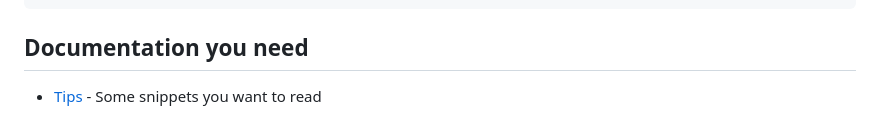
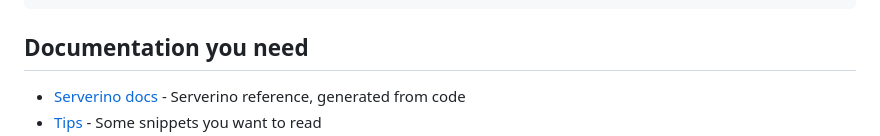
Before and after one commit to trikko/serverino, a Markdown page: README.md, the part around the change printed below. Drawn GitHub-style.

````diff
--- a/README.md
+++ b/README.md
@@ -24,4 +24,5 @@ void hello(const Request req, Output output) { output ~= req.dump(); }
 ```
 
 ## Documentation you need
+* [Serverino docs](https://trikko.github.io/serverino/) - Serverino reference, generated from code
 * [Tips](https://github.com/trikko/serverino/wiki/) - Some snippets you want to read
````
Also changed, not shown: other parts of README.md (+0 -3 lines).
